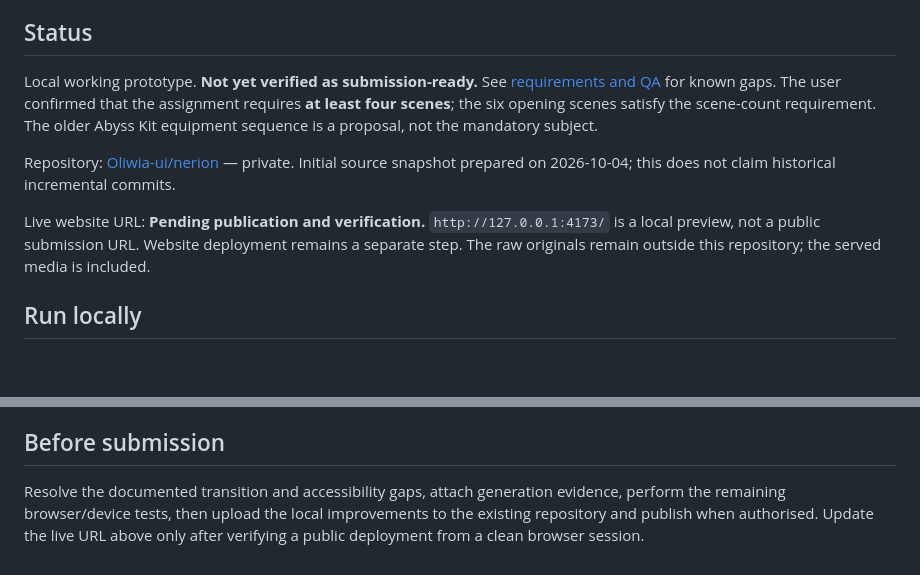
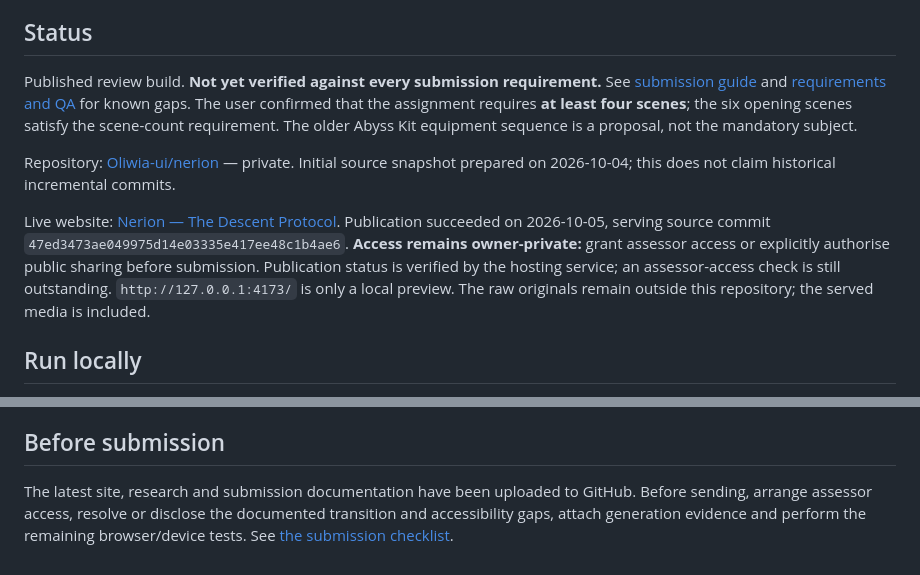
Before and after one commit to Oliwia-ui/nerion, a Markdown page: README.md, 2 parts joined by grey strips. Rendered like a GitHub page; blank space fills up the shorter version.

Commit message:
Document published submission links and remaining review requirements

```diff
--- a/README.md
+++ b/README.md
@@ -4,11 +4,11 @@ A cinematic product-design website for a scuba mask with an integrated dive-comp
 
 ## Status
 
-Local working prototype. **Not yet verified as submission-ready.** See [requirements and QA](docs/requirements-audit.md) for known gaps. The user confirmed that the assignment requires **at least four scenes**; the six opening scenes satisfy the scene-count requirement. The older Abyss Kit equipment sequence is a proposal, not the mandatory subject.
+Published review build. **Not yet verified against every submission requirement.** See [submission guide](SUBMISSION.md) and [requirements and QA](docs/requirements-audit.md) for known gaps. The user confirmed that the assignment requires **at least four scenes**; the six opening scenes satisfy the scene-count requirement. The older Abyss Kit equipment sequence is a proposal, not the mandatory subject.
 
 Repository: [Oliwia-ui/nerion](https://github.com/Oliwia-ui/nerion) — private. Initial source snapshot prepared on 2026-10-04; this does not claim historical incremental commits.
 
-Live website URL: **Pending publication and verification.** `http://127.0.0.1:4173/` is a local preview, not a public submission URL. Website deployment remains a separate step. The raw originals remain outside this repository; the served media is included.
+Live website: [Nerion — The Descent Protocol](https://nerion-descent-protocol.msv8xyw9qs.chatgpt.site). Publication succeeded on 2026-10-05, serving source commit `47ed3473ae049975d14e03335e417ee48c1b4ae6`. **Access remains owner-private:** grant assessor access or explicitly authorise public sharing before submission. Publication status is verified by the hosting service; an assessor-access check is still outstanding. `http://127.0.0.1:4173/` is only a local preview. The raw originals remain outside this repository; the served media is included.
 
 ## Run locally
 
@@ -74,4 +74,4 @@ This only reads the served videos and writes derived inspection images into `doc
 
 ## Before submission
 
-Resolve the documented transition and accessibility gaps, attach generation evidence, perform the remaining browser/device tests, then upload the local improvements to the existing repository and publish when authorised. Update the live URL above only after verifying a public deployment from a clean browser session.
+The latest site, research and submission documentation have been uploaded to GitHub. Before sending, arrange assessor access, resolve or disclose the documented transition and accessibility gaps, attach generation evidence and perform the remaining browser/device tests. See [the submission checklist](SUBMISSION.md).
```
Also changed, not shown: docs/requirements-audit.md (+4 -0 lines).
